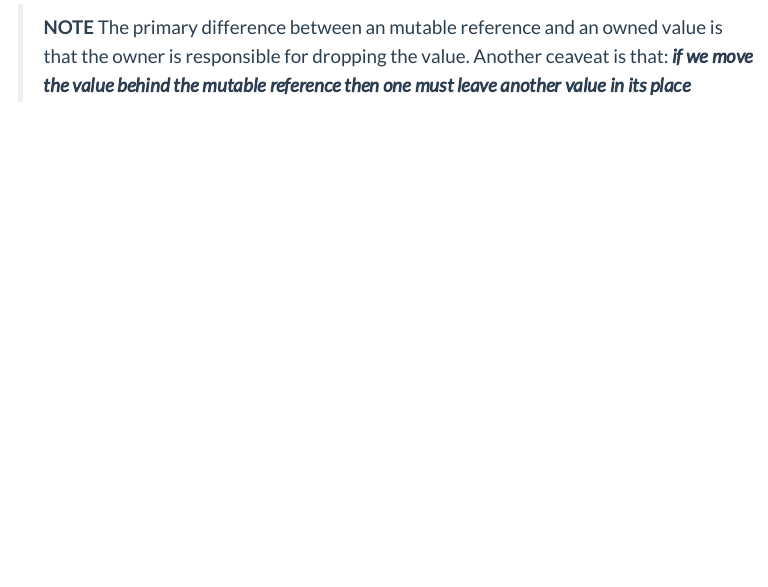
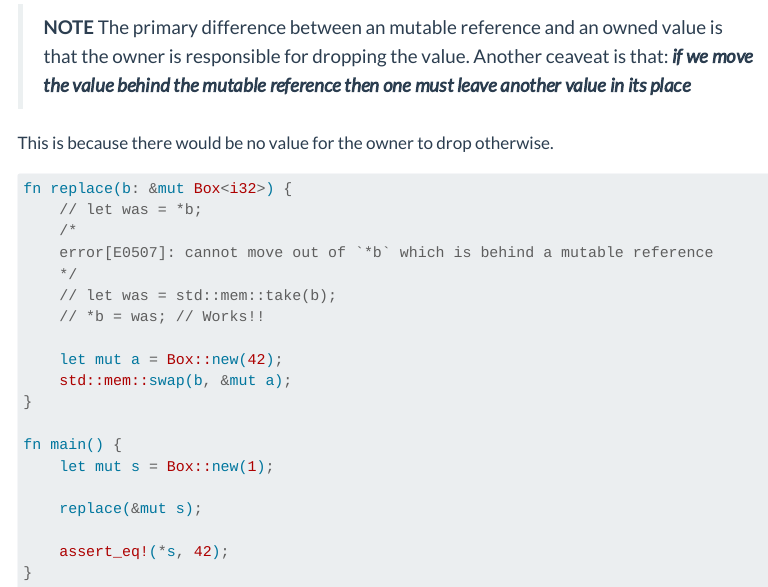
Before and after one commit to td-bn/td-bn.github.io, a Quarto document (rust/ownership.qmd): the page in a window 1100 px wide, from 1950 px down. Rendered offline with R 4.5, knitr and Pandoc in place of Quarto, with nearby package versions; menus at the side of the page are left out; long lines of code are wrapped.

Commit message:
add example

````diff
--- a/rust/ownership.qmd
+++ b/rust/ownership.qmd
@@ -104,3 +104,27 @@ We cannot change z itself in the above example.
 > that the owner is responsible for dropping the value.
 > Another ceaveat is that: **_if we move the value behind the mutable reference
 > then one must leave another value in its place_**
+
+This is because there would be no value for the owner to drop otherwise.
+
+```rust
+fn replace(b: &mut Box<i32>) {
+    // let was = *b;
+    /*
+    error[E0507]: cannot move out of `*b` which is behind a mutable reference
+    */
+    // let was = std::mem::take(b);
+    // *b = was; // Works!!
+
+    let mut a = Box::new(42);
+    std::mem::swap(b, &mut a);
+}
+
+fn main() {
+    let mut s = Box::new(1);
+
+    replace(&mut s);
+
+    assert_eq!(*s, 42);
+}
+```
````
